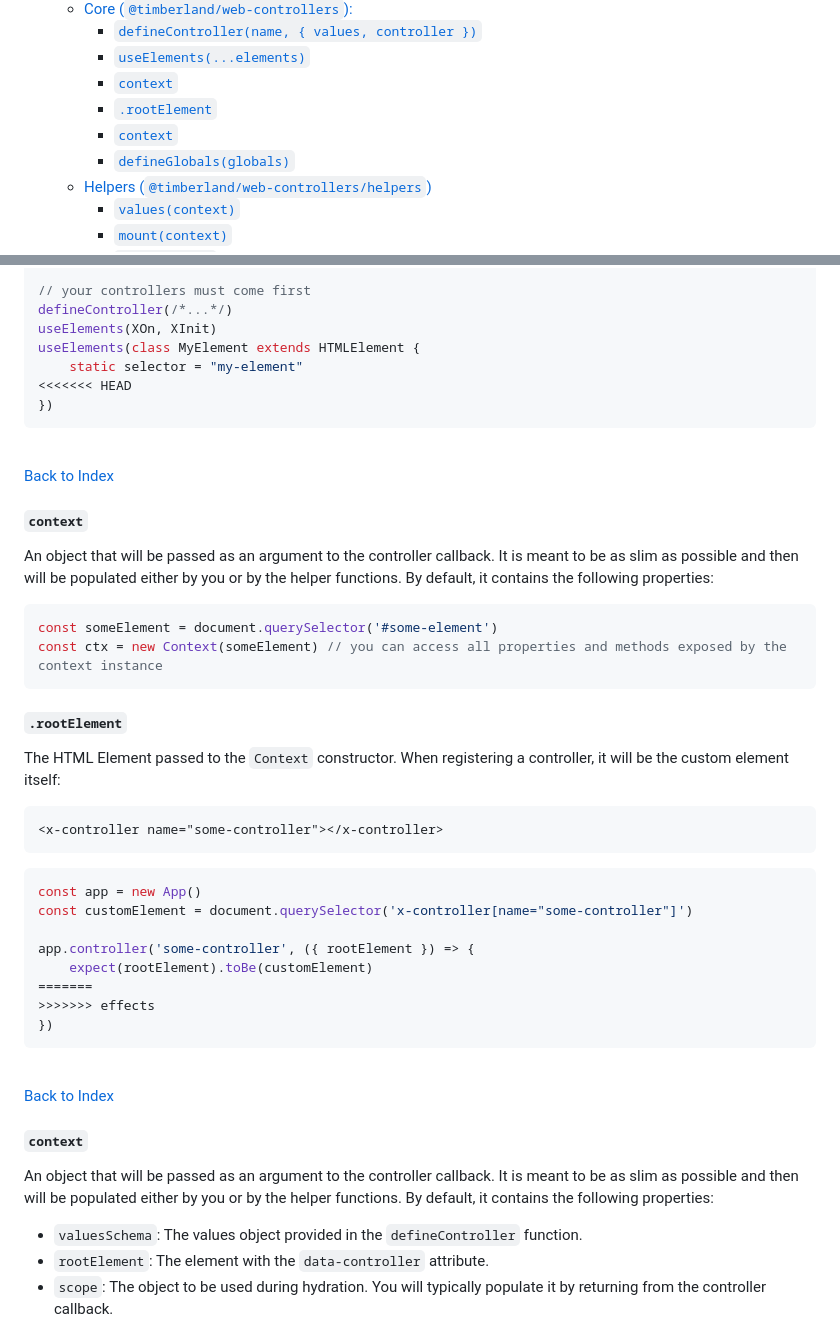
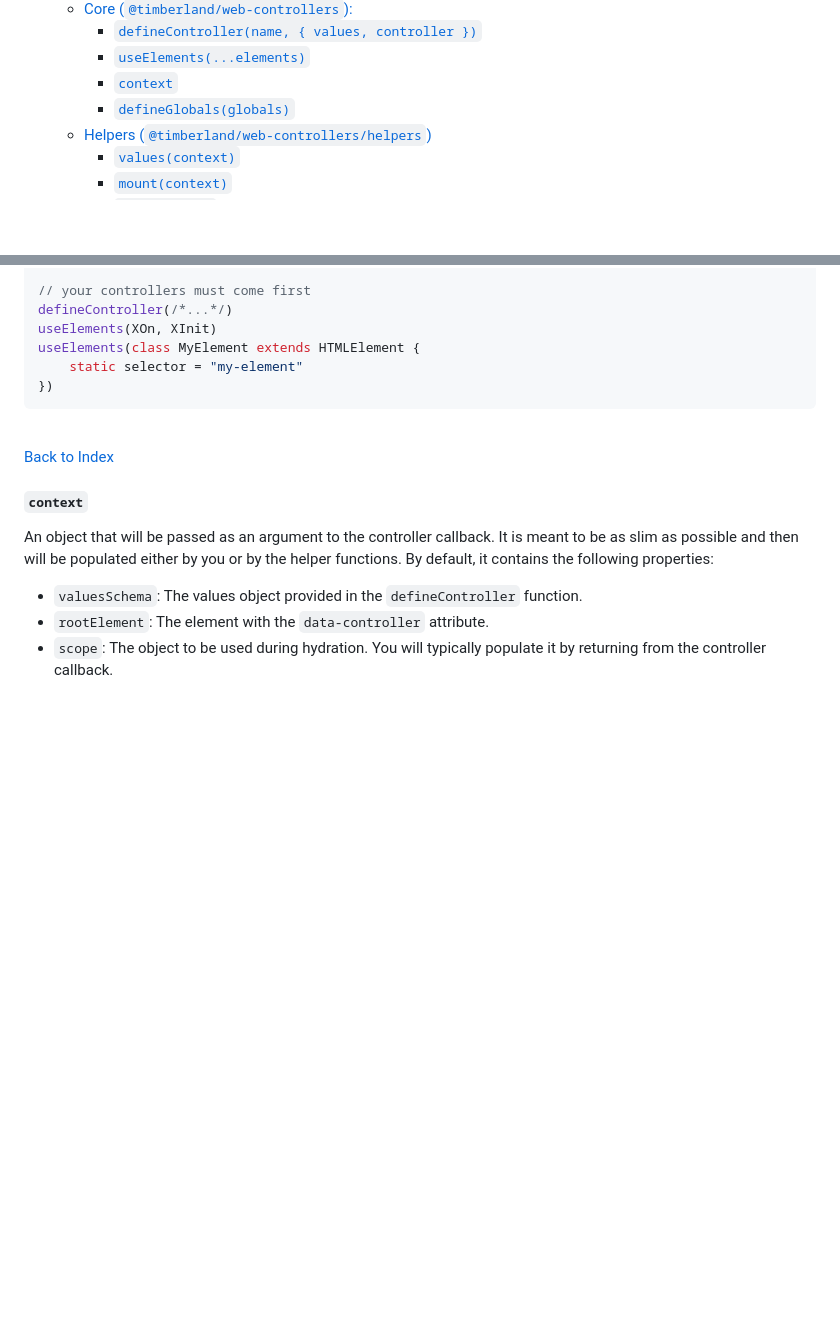
Before and after one commit to timberlandstack/web-controllers, a Markdown page: README.md, 2 parts joined by grey strips. Drawn GitHub-style; blank space fills up the shorter version.

````diff
--- a/README.md
+++ b/README.md
@@ -30,8 +30,6 @@ The API is almost stable, but I cannot guarantee anything until I (or we, if you
     - [`defineController(name, { values, controller })`](#definecontrollername--values-controller-)
     - [`useElements(...elements)`](#useelementselements)
     - [`context`](#context-1)
-    - [`.rootElement`](#rootelement)
-    - [`context`](#context-2)
     - [`defineGlobals(globals)`](#defineglobalsglobals)
   - [Helpers (`@timberland/web-controllers/helpers`)](#helpers-timberlandweb-controllershelpers)
     - [`values(context)`](#valuescontext)
@@ -292,36 +290,6 @@ defineController(/*...*/)
 useElements(XOn, XInit)
 useElements(class MyElement extends HTMLElement {
     static selector = "my-element"
-<<<<<<< HEAD
-})
-```
-<br/>
-
-[Back to Index](#table-of-contents-)
-<br/>
-
-#### `context`
-An object that will be passed as an argument to the controller callback. It is meant to be as slim as possible and then will be populated either by you or by the helper functions. By default, it contains the following properties:
-
-
-```javascript
-const someElement = document.querySelector('#some-element')
-const ctx = new Context(someElement) // you can access all properties and methods exposed by the context instance
-```
-
-#### `.rootElement`
-The HTML Element passed to the `Context` constructor. When registering a controller, it will be the custom element itself:
-```html
-<x-controller name="some-controller"></x-controller>
-```
-```javascript
-const app = new App()
-const customElement = document.querySelector('x-controller[name="some-controller"]')
-
-app.controller('some-controller', ({ rootElement }) => {
-    expect(rootElement).toBe(customElement)
-=======
->>>>>>> effects
 })
 ```
 <br/>
````
Also changed, not shown: .changeset/spicy-impalas-matter.md (added, +5 -0 lines).
